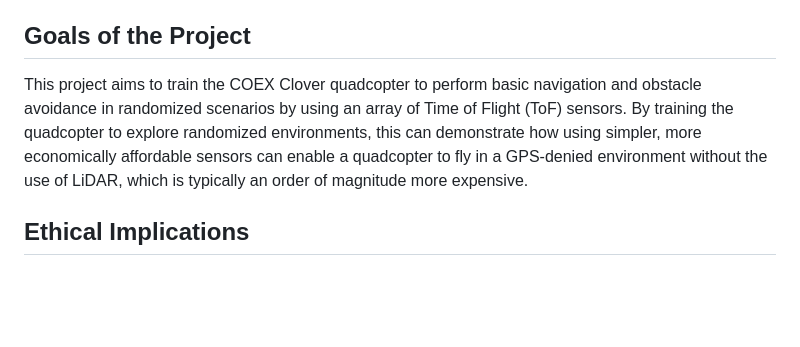
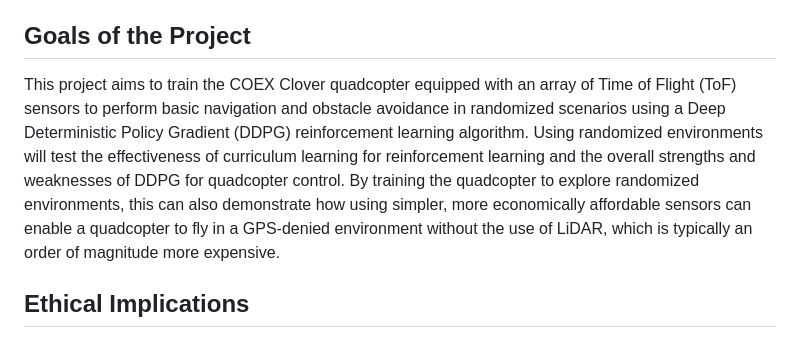
Before and after one commit to ReadyResearchers-2023-24/cis-600-f2023-610-s2024-senior-thesis-simojo, a Markdown page: thesis.md, the part around the change. Rendered like a GitHub page; blank space fills up the shorter version.

Commit message:
fix: adding information about cirriculum learning to goals

```diff
--- a/thesis.md
+++ b/thesis.md
@@ -145,13 +145,16 @@ terms of safety [@raj2020, p. 16].
 
 ## Goals of the Project
 
-This project aims to train the COEX Clover quadcopter to perform basic
-navigation and obstacle avoidance in randomized scenarios by using an array of
-Time of Flight (ToF) sensors. By training the quadcopter to explore randomized
-environments, this can demonstrate how using simpler, more economically
-affordable sensors can enable a quadcopter to fly in a GPS-denied environment
-without the use of LiDAR, which is typically an order of magnitude more
-expensive.
+This project aims to train the COEX Clover quadcopter equipped with an array of
+Time of Flight (ToF) sensors to perform basic navigation and obstacle avoidance
+in randomized scenarios using a Deep Deterministic Policy Gradient (DDPG)
+reinforcement learning algorithm. Using randomized environments will test the
+effectiveness of curriculum learning for reinforcement learning and the overall
+strengths and weaknesses of DDPG for quadcopter control.  By training the
+quadcopter to explore randomized environments, this can also demonstrate how
+using simpler, more economically affordable sensors can enable a quadcopter to
+fly in a GPS-denied environment without the use of LiDAR, which is typically an
+order of magnitude more expensive.
 
 ## Ethical Implications
 
```
